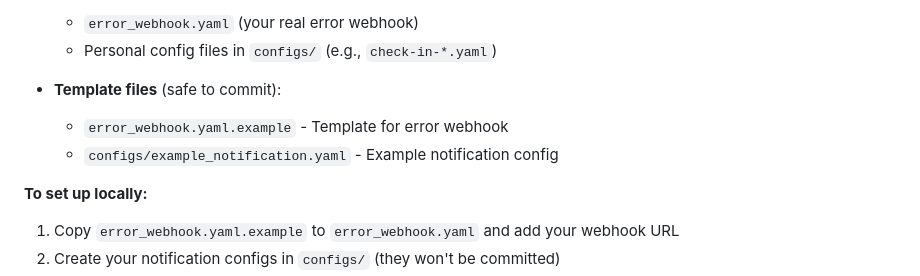
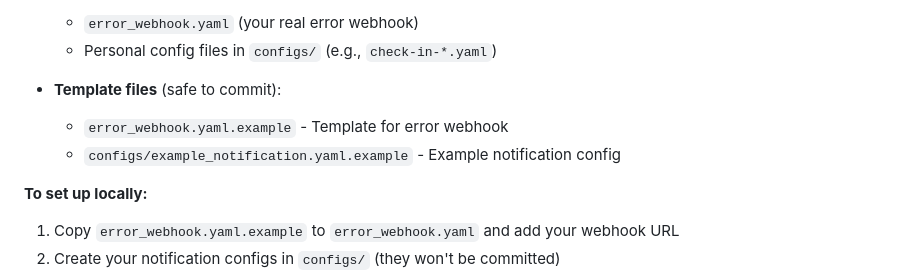
Before and after one commit to BrunoBSM/generic-discord-notifier, a Markdown page: README.md, the part around the change. GitHub-like rendering.

```diff
--- a/README.md
+++ b/README.md
@@ -99,7 +99,7 @@ This repository is configured to keep your webhook URLs private:
 
 - **Template files** (safe to commit):
   - `error_webhook.yaml.example` - Template for error webhook
-  - `configs/example_notification.yaml` - Example notification config
+  - `configs/example_notification.yaml.example` - Example notification config
 
 **To set up locally:**
 1. Copy `error_webhook.yaml.example` to `error_webhook.yaml` and add your webhook URL
```
